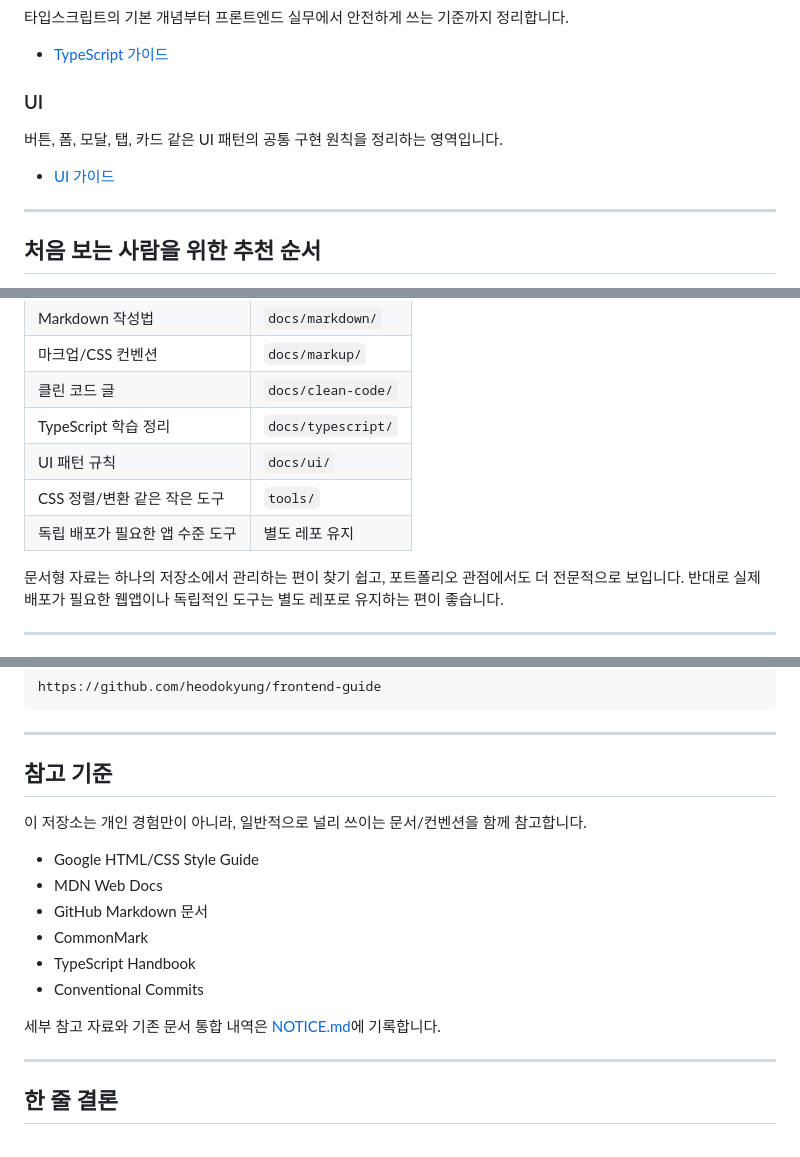
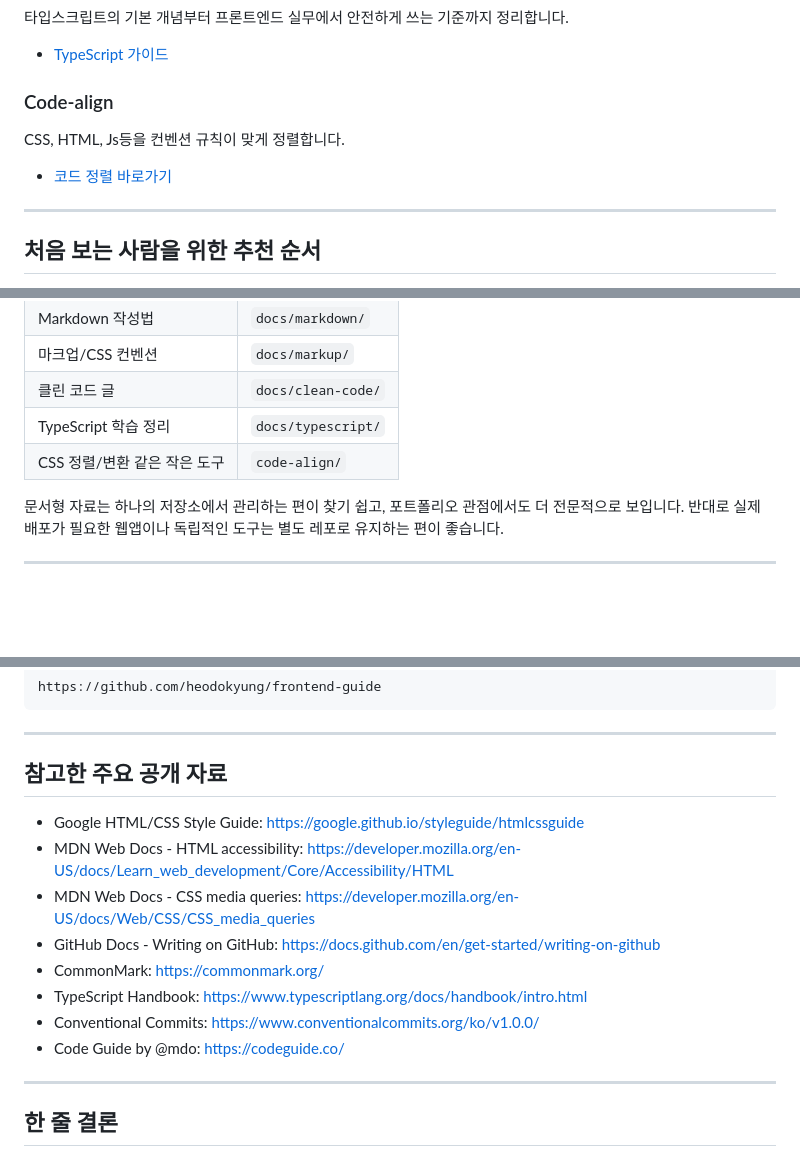
Before and after one commit to heodokyung/frontend-guide, a Markdown page: README.md, 3 parts joined by grey strips. Rendered like a GitHub page; blank space fills up the shorter version.

```diff
--- a/README.md
+++ b/README.md
@@ -56,11 +56,11 @@ HTML 구조, 접근성, 클래스 네이밍, BEM, CSS 작성 순서, 반응형,
 
 - [TypeScript 가이드](./docs/typescript/README.md)
 
-### UI
+### Code-align
 
-버튼, 폼, 모달, 탭, 카드 같은 UI 패턴의 공통 구현 원칙을 정리하는 영역입니다.
+CSS, HTML, Js등을 컨벤션 규칙이 맞게 정렬합니다.
 
-- [UI 가이드](./docs/ui/README.md)
+- [코드 정렬 바로가기](./code-align/index.html)
 
 ---
 
@@ -132,9 +132,7 @@ frontend-guide/
 | 마크업/CSS 컨벤션 | `docs/markup/` |
 | 클린 코드 글 | `docs/clean-code/` |
 | TypeScript 학습 정리 | `docs/typescript/` |
-| UI 패턴 규칙 | `docs/ui/` |
-| CSS 정렬/변환 같은 작은 도구 | `tools/` |
-| 독립 배포가 필요한 앱 수준 도구 | 별도 레포 유지 |
+| CSS 정렬/변환 같은 작은 도구 | `code-align/` |
 
 문서형 자료는 하나의 저장소에서 관리하는 편이 찾기 쉽고, 포트폴리오 관점에서도 더 전문적으로 보입니다. 반대로 실제 배포가 필요한 웹앱이나 독립적인 도구는 별도 레포로 유지하는 편이 좋습니다.
 
@@ -161,18 +159,16 @@ https://github.com/heodokyung/frontend-guide
 
 ---
 
-## 참고 기준
+## 참고한 주요 공개 자료
 
-이 저장소는 개인 경험만이 아니라, 일반적으로 널리 쓰이는 문서/컨벤션을 함께 참고합니다.
-
-- Google HTML/CSS Style Guide
-- MDN Web Docs
-- GitHub Markdown 문서
-- CommonMark
-- TypeScript Handbook
-- Conventional Commits
-
-세부 참고 자료와 기존 문서 통합 내역은 [NOTICE.md](./NOTICE.md)에 기록합니다.
+- Google HTML/CSS Style Guide: https://google.github.io/styleguide/htmlcssguide
+- MDN Web Docs - HTML accessibility: https://developer.mozilla.org/en-US/docs/Learn_web_development/Core/Accessibility/HTML
+- MDN Web Docs - CSS media queries: https://developer.mozilla.org/en-US/docs/Web/CSS/CSS_media_queries
+- GitHub Docs - Writing on GitHub: https://docs.github.com/en/get-started/writing-on-github
+- CommonMark: https://commonmark.org/
+- TypeScript Handbook: https://www.typescriptlang.org/docs/handbook/intro.html
+- Conventional Commits: https://www.conventionalcommits.org/ko/v1.0.0/
+- Code Guide by @mdo: https://codeguide.co/
 
 ---
 
```
Also changed, not shown: other parts of README.md (+1 -1 lines).
